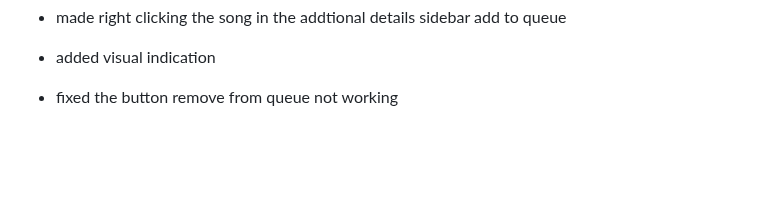
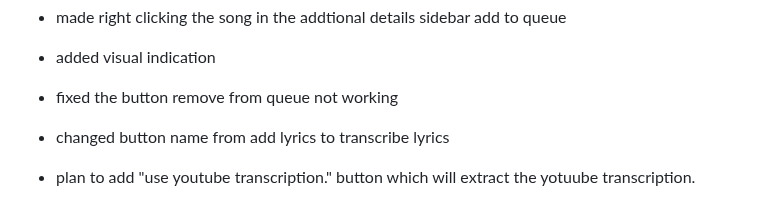
Before and after one commit to fish-aimf/sweetescape-music-player, a Markdown page: changelog.md, the part around the change. Drawn GitHub-style; blank space fills up the shorter version.

```diff
--- a/changelog.md
+++ b/changelog.md
@@ -179,3 +179,5 @@
 - made right clicking the song in the addtional details sidebar add to queue
 - added visual indication
 - fixed the button remove from queue not working
+- changed button name from add lyrics to transcribe lyrics
+- plan to add "use youtube transcription." button which will extract the yotuube transcription.
```
